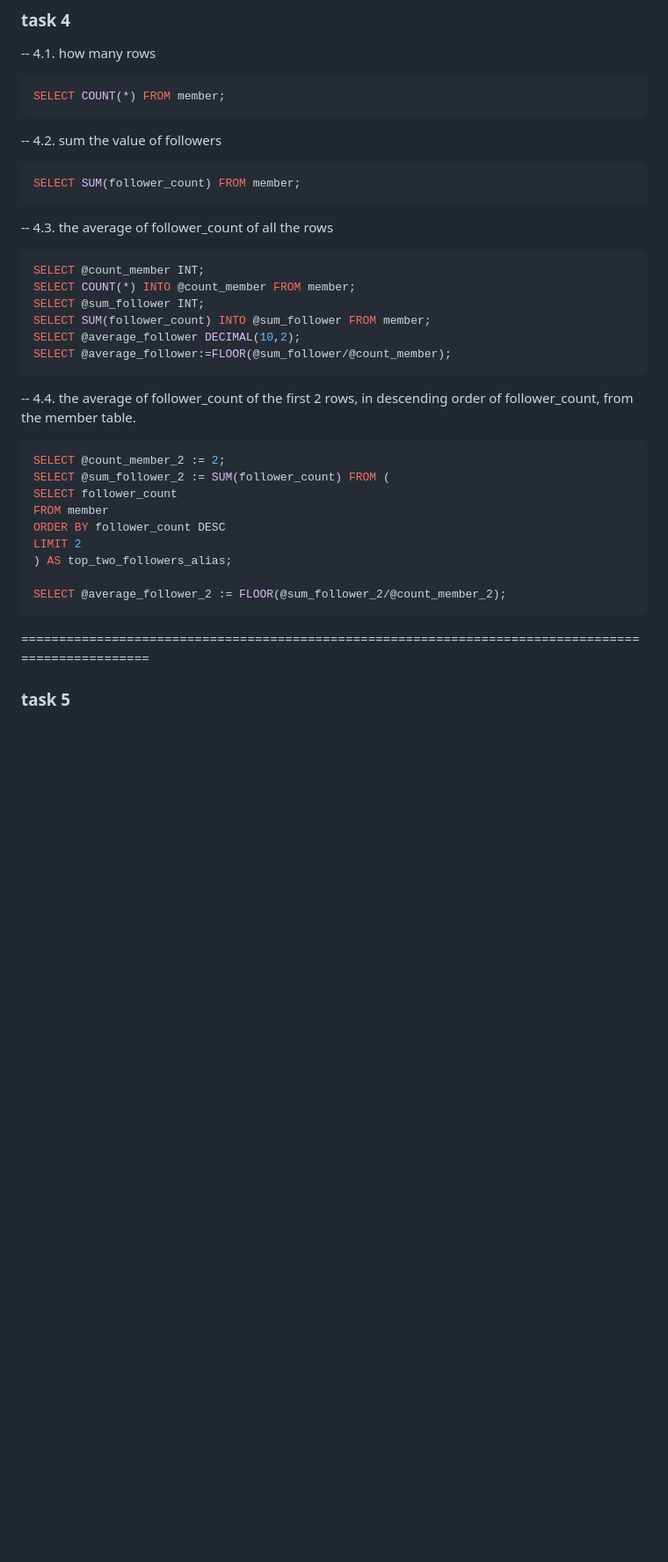
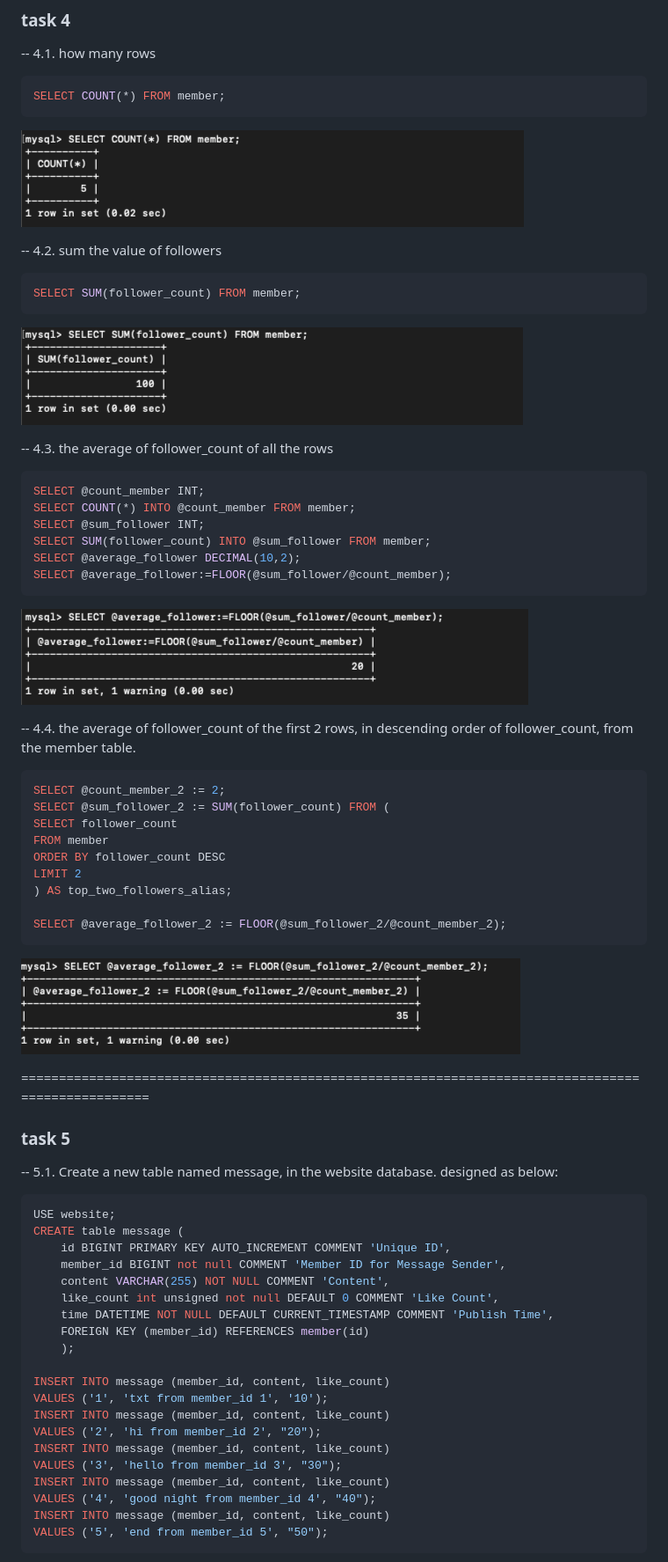
Before and after one commit to RaphaFang/RaphaFang.github.io, a Markdown page: w5_MySQL/README.md, the part around the change printed below. Shown: that part at 88% size. GitHub-like rendering; blank space fills up the shorter version.

````diff
--- a/w5_MySQL/README.md
+++ b/w5_MySQL/README.md
@@ -112,11 +112,15 @@ WHERE name = "test";
 SELECT COUNT(*) FROM member;
 ```
 
+![Optional Title](https://raw.githubusercontent.com/RaphaFang/RaphaFang.github.io/main/w5_MySQL/img/4.1.png)
+
 -- 4.2. sum the value of followers
 
 ```ruby
 SELECT SUM(follower_count) FROM member;
 ```
+
+![Optional Title](https://raw.githubusercontent.com/RaphaFang/RaphaFang.github.io/main/w5_MySQL/img/4.2.png)
 
 -- 4.3. the average of follower_count of all the rows
 
@@ -128,6 +132,8 @@ SELECT SUM(follower_count) INTO @sum_follower FROM member;
 SELECT @average_follower DECIMAL(10,2);
 SELECT @average_follower:=FLOOR(@sum_follower/@count_member);
 ```
+
+![Optional Title](https://raw.githubusercontent.com/RaphaFang/RaphaFang.github.io/main/w5_MySQL/img/4.3.png)
 
 -- 4.4. the average of follower_count of the first 2 rows, in descending order of follower_count, from the member table.
 
@@ -143,6 +149,34 @@ LIMIT 2
 SELECT @average_follower_2 := FLOOR(@sum_follower_2/@count_member_2);
 ```
 
+![Optional Title](https://raw.githubusercontent.com/RaphaFang/RaphaFang.github.io/main/w5_MySQL/img/4.4.png)
+
 ===================================================================================================
 
 ### task 5
+
+-- 5.1. Create a new table named message, in the website database. designed as below:
+
+```ruby
+USE website;
+CREATE table message (
+    id BIGINT PRIMARY KEY AUTO_INCREMENT COMMENT 'Unique ID',
+    member_id BIGINT not null COMMENT 'Member ID for Message Sender',
+    content VARCHAR(255) NOT NULL COMMENT 'Content',
+    like_count int unsigned not null DEFAULT 0 COMMENT 'Like Count',
+    time DATETIME NOT NULL DEFAULT CURRENT_TIMESTAMP COMMENT 'Publish Time',
+    FOREIGN KEY (member_id) REFERENCES member(id)
+    );
+
+INSERT INTO message (member_id, content, like_count)
+VALUES ('1', 'txt from member_id 1', '10');
+INSERT INTO message (member_id, content, like_count)
+VALUES ('2', 'hi from member_id 2', "20");
+INSERT INTO message (member_id, content, like_count)
+VALUES ('3', 'hello from member_id 3', "30");
+INSERT INTO message (member_id, content, like_count)
+VALUES ('4', 'good night from member_id 4', "40");
+INSERT INTO message (member_id, content, like_count)
+VALUES ('5', 'end from member_id 5', "50");
+```
+
````
Also changed, not shown: other parts of w5_MySQL/README.md (+61 -0 lines), w5_MySQL/img/5.1.png (added), w5_MySQL/img/5.2.png (added), w5_MySQL/img/5.3.png (added), w5_MySQL/img/5.4.png (added), w5_MySQL/img/5.5.png (added), 1 other file.
